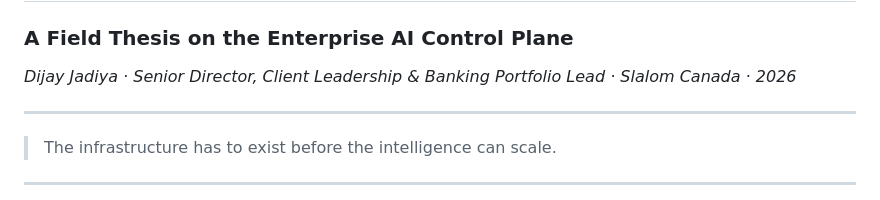
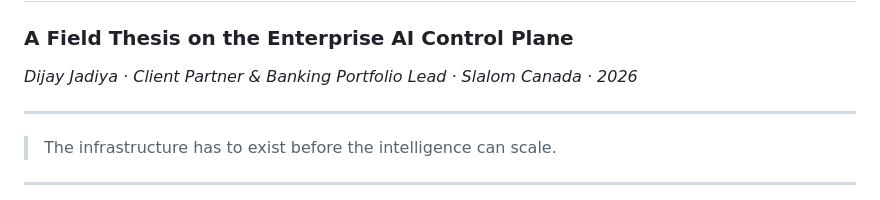
Before and after one commit to Dijay/the-runway-, a Markdown page: README.md, the part around the change. GitHub-like rendering.

Commit message:
Update context in README

```diff
--- a/README.md
+++ b/README.md
@@ -1,7 +1,7 @@
 # The Runway
 ### A Field Thesis on the Enterprise AI Control Plane
 
-*Dijay Jadiya · Senior Director, Client Leadership & Banking Portfolio Lead · Slalom Canada · 2026*
+*Dijay Jadiya · Client Partner & Banking Portfolio Lead · Slalom Canada · 2026*
 
 ---
 
```
